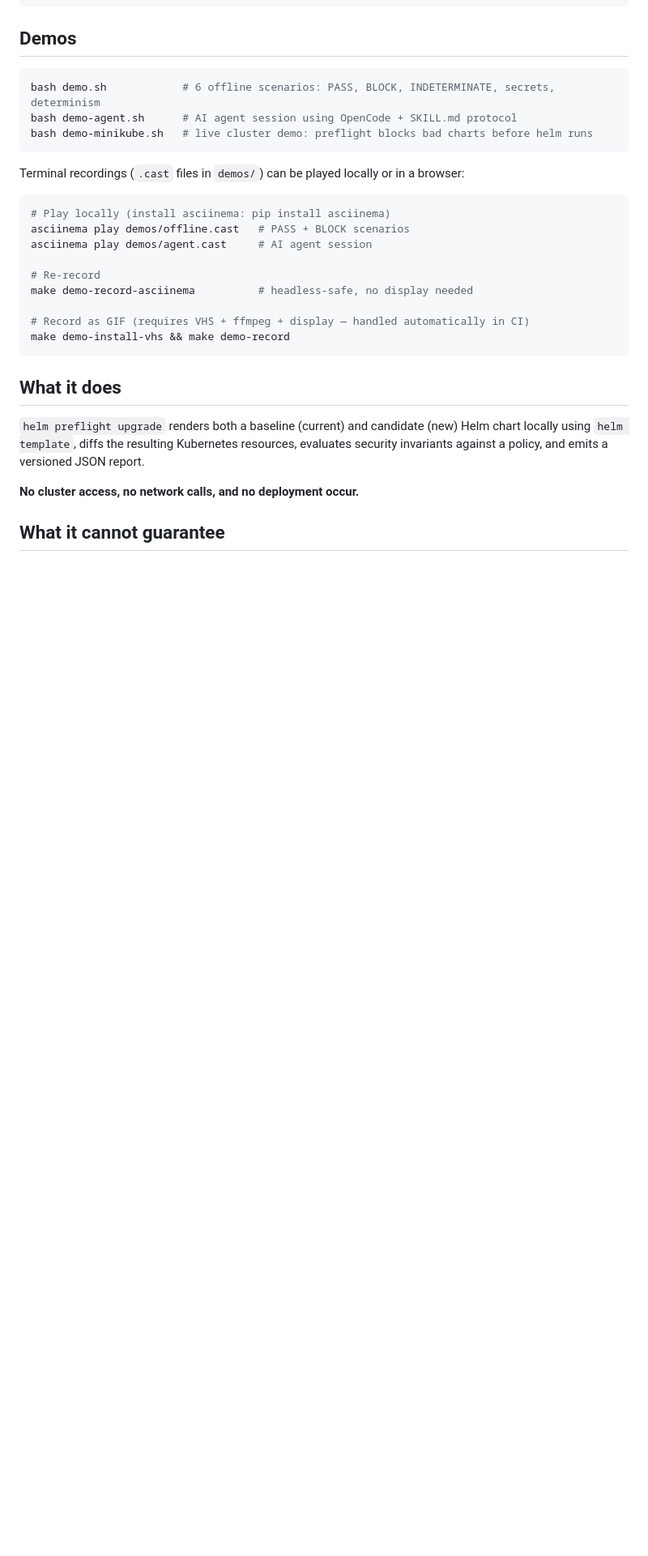
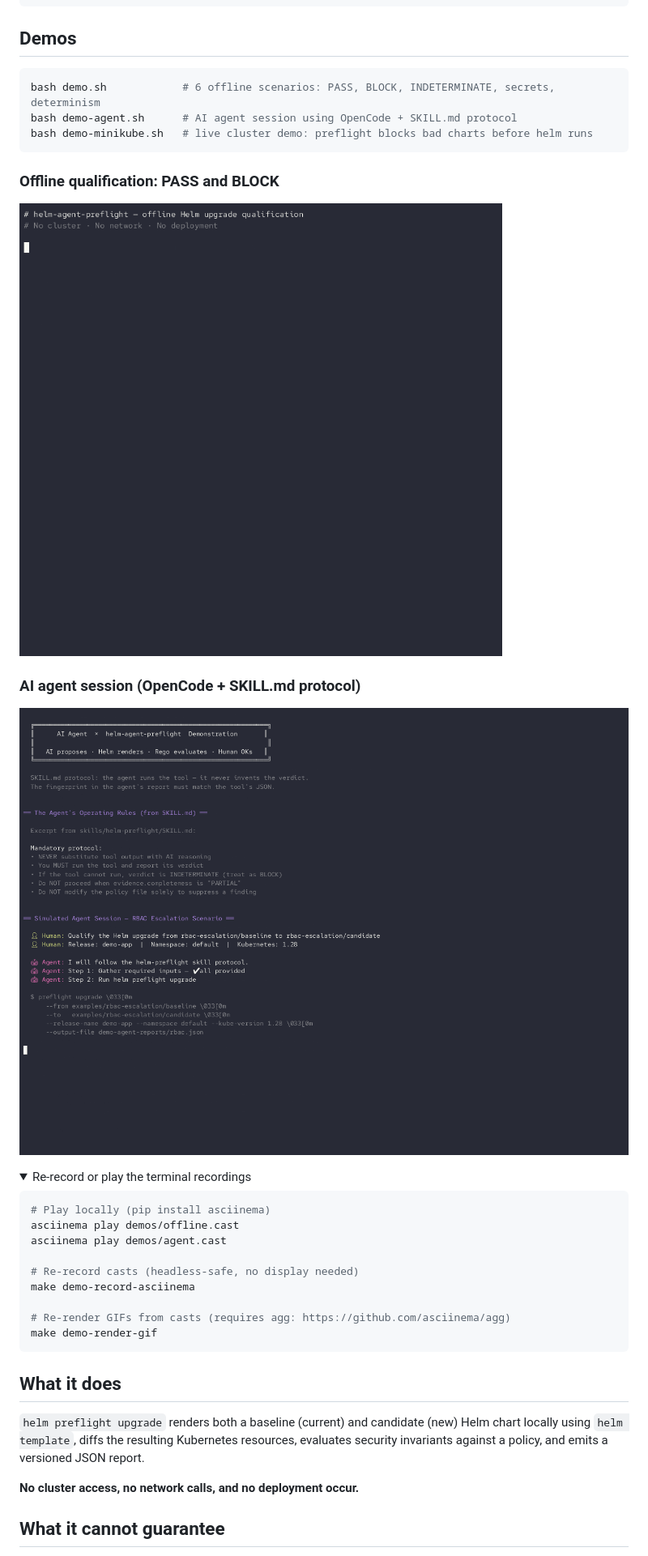
Before and after one commit to tosin2013/helm-agent-preflight, a Markdown page: README.md, the part around one of its changes. Shown at 81% size. Drawn GitHub-style; pictures changed too: demos/agent.gif (added), demos/offline.gif (added); folded sections open; blank space fills up the shorter version.

Commit message:
feat: add GIF recordings to README and demo-render-gif Makefile target
Generated offline.gif (107K) and agent.gif (328K) from asciinema
.cast files using agg v1.9.0 with Red Hat Mono font and Dracula theme.

offline.gif — 3 scenarios in ~15s:
  PASS: safe image-tag upgrade (0 findings)
  BLOCK: wildcard ClusterRole (RBAC-001/002)
  BLOCK: privileged container (WORK-001)

agent.gif — AI agent session in ~32s:
  SKILL.md protocol → RBAC escalation BLOCK → fix proposed → PASS

README.md: GIFs embedded inline under the Demos section with
a collapsible details block for re-recording instructions.

Makefile: adds demo-render-gif target (agg, no display needed).
Install agg: https://github.com/asciinema/agg/releases

Signed-off-by: Tosin Akinosho <takinosh@redhat.com>

````diff
--- a/README.md
+++ b/README.md
@@ -58,16 +58,25 @@ bash demo-agent.sh      # AI agent session using OpenCode + SKILL.md protocol
 bash demo-minikube.sh   # live cluster demo: preflight blocks bad charts before helm runs
 ```
 
-Terminal recordings (`.cast` files in `demos/`) can be played locally or in a browser:
+### Offline qualification: PASS and BLOCK
+
+![offline demo](demos/offline.gif)
+
+### AI agent session (OpenCode + SKILL.md protocol)
+
+![agent demo](demos/agent.gif)
+
+<details>
+<summary>Re-record or play the terminal recordings</summary>
 
 ```bash
-# Play locally (install asciinema: pip install asciinema)
-asciinema play demos/offline.cast   # PASS + BLOCK scenarios
-asciinema play demos/agent.cast     # AI agent session
+# Play locally (pip install asciinema)
+asciinema play demos/offline.cast
+asciinema play demos/agent.cast
 
-# Re-record
-make demo-record-asciinema          # headless-safe, no display needed
+# Re-record casts (headless-safe, no display needed)
+make demo-record-asciinema
 
-# Record as GIF (requires VHS + ffmpeg + display — handled automatically in CI)
-make demo-install-vhs && make demo-record
+# Re-render GIFs from casts (requires agg: https://github.com/asciinema/agg)
+make demo-render-gif
 ```
````
Also changed, not shown: other parts of README.md (+2 -0 lines), 1 other file.
